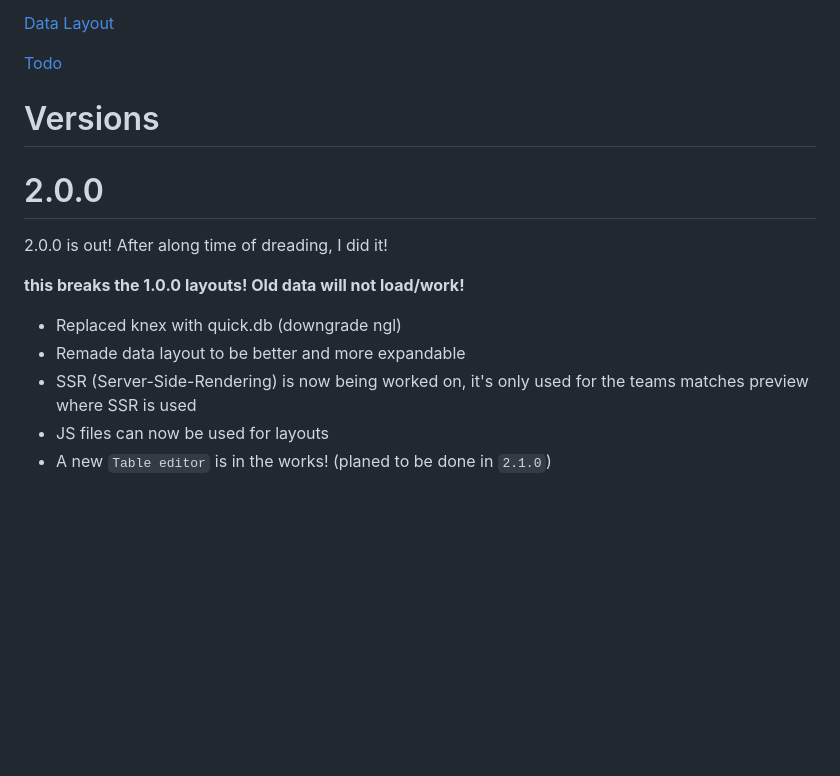
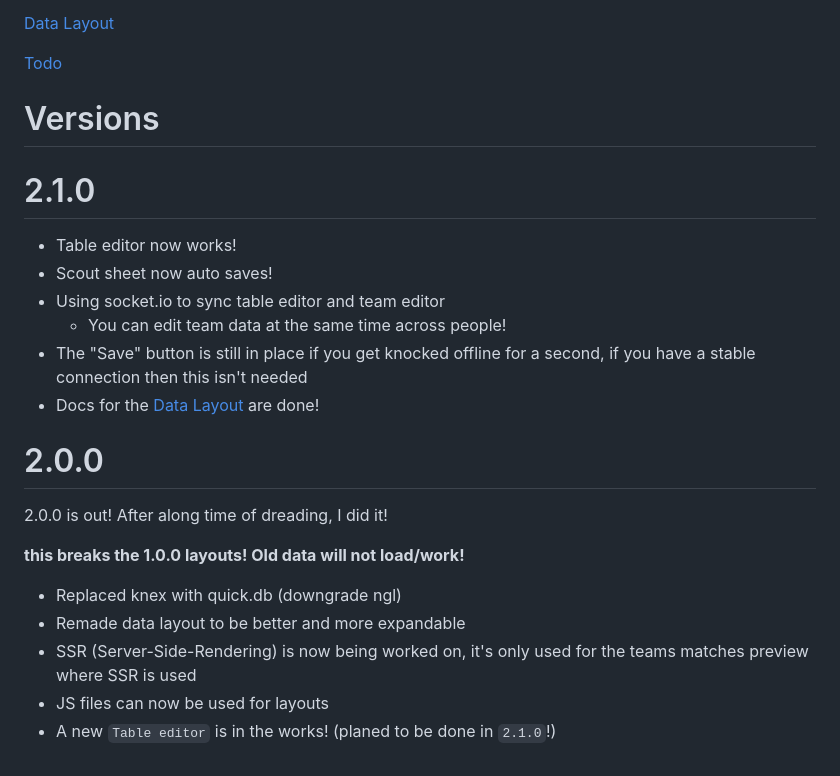
Before and after one commit to AirplaneGobrr-Trash/vexthing, a Markdown page: README.md, the part around the change. Rendered like a GitHub page; blank space fills up the shorter version.

Commit message:
⭐ 2.1.0 is out! - Data sync between clients when editing! Added layout docs

```diff
--- a/README.md
+++ b/README.md
@@ -28,6 +28,15 @@ This app was built for the 2023-2024 Vex game (Over Under)
 
 # Versions
 
+# 2.1.0
+
+- Table editor now works!
+- Scout sheet now auto saves!
+- Using socket.io to sync table editor and team editor
+    - You can edit team data at the same time across people!
+- The "Save" button is still in place if you get knocked offline for a second, if you have a stable connection then this isn't needed
+- Docs for the [Data Layout](/docs/layout.md) are done!
+
 # 2.0.0
 
 2.0.0 is out! After along time of dreading, I did it!
@@ -38,4 +47,4 @@ This app was built for the 2023-2024 Vex game (Over Under)
 - Remade data layout to be better and more expandable
 - SSR (Server-Side-Rendering) is now being worked on, it's only used for the teams matches preview where SSR is used
 - JS files can now be used for layouts
-- A new `Table editor` is in the works! (planed to be done in `2.1.0`)
+- A new `Table editor` is in the works! (planed to be done in `2.1.0`!)
```
Also changed, not shown: docs/apiRoutes.md (+44 -8 lines), docs/layout.md (+99 -3 lines), docs/imgs/layout.png (added), 6 other files.
